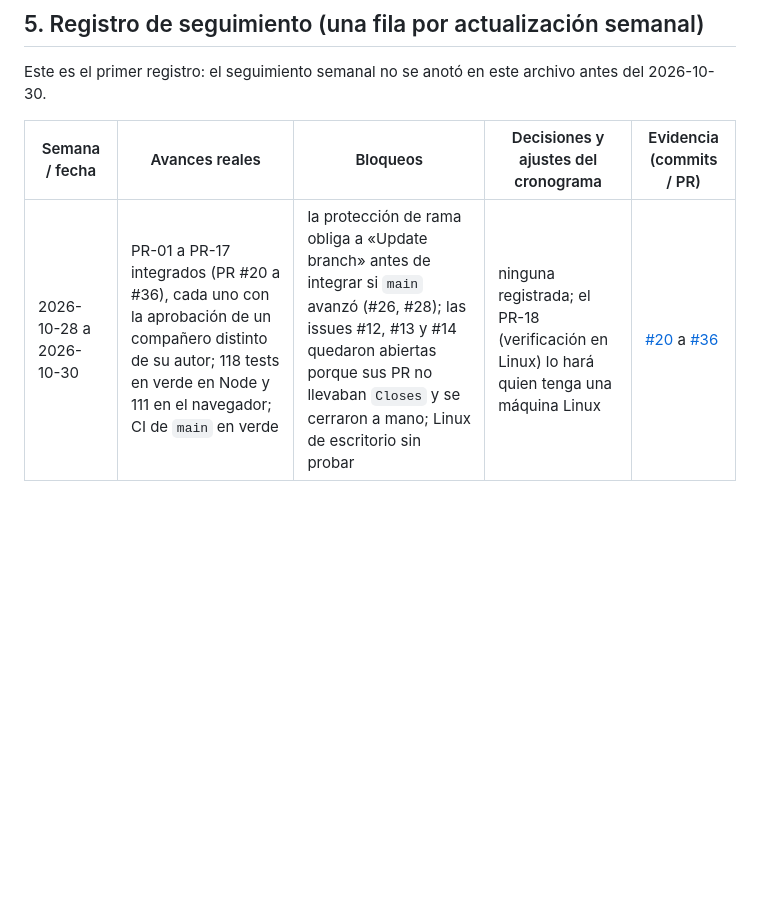
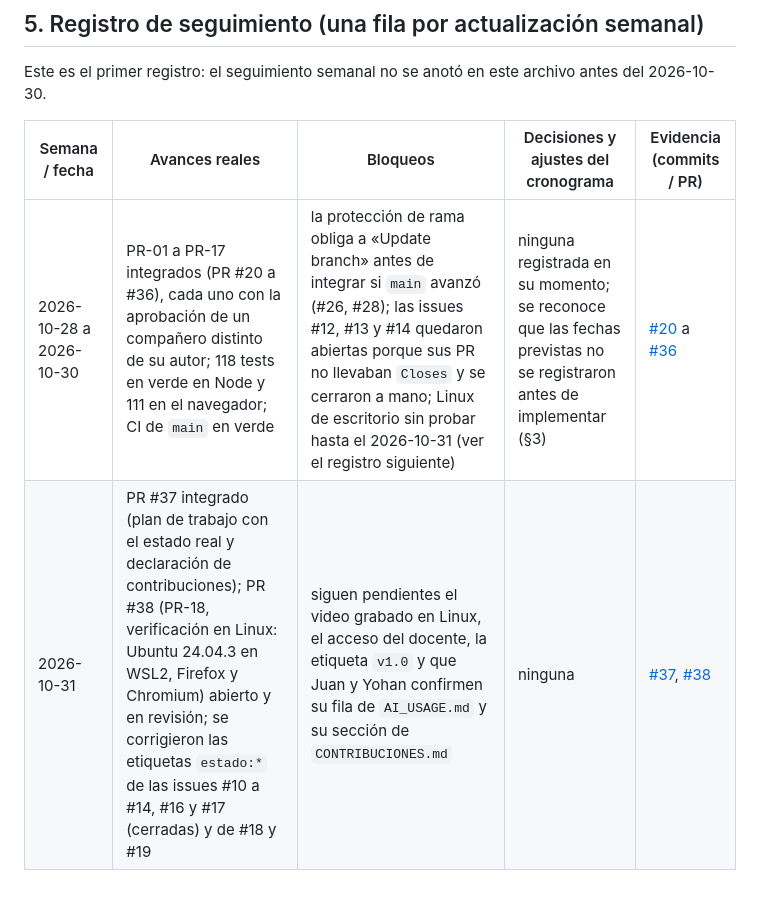
Before and after one commit to AlejandroRuiz444/blockout-UTP, a Markdown page: docs/PLAN_TRABAJO.md, the part around one of its changes. GitHub-like rendering; blank space fills up the shorter version.

```diff
--- a/docs/PLAN_TRABAJO.md
+++ b/docs/PLAN_TRABAJO.md
@@ -82,4 +82,5 @@ Este es el primer registro: el seguimiento semanal no se anotó en este archivo
 
 | Semana / fecha | Avances reales | Bloqueos | Decisiones y ajustes del cronograma | Evidencia (commits / PR) |
 |---|---|---|---|---|
-| 2026-10-28 a 2026-10-30 | PR-01 a PR-17 integrados (PR #20 a #36), cada uno con la aprobación de un compañero distinto de su autor; 118 tests en verde en Node y 111 en el navegador; CI de `main` en verde | la protección de rama obliga a «Update branch» antes de integrar si `main` avanzó (#26, #28); las issues #12, #13 y #14 quedaron abiertas porque sus PR no llevaban `Closes` y se cerraron a mano; Linux de escritorio sin probar | ninguna registrada; el PR-18 (verificación en Linux) lo hará quien tenga una máquina Linux | [#20](https://github.com/AlejandroRuiz444/blockout-UTP/pull/20) a [#36](https://github.com/AlejandroRuiz444/blockout-UTP/pull/36) |
+| 2026-10-28 a 2026-10-30 | PR-01 a PR-17 integrados (PR #20 a #36), cada uno con la aprobación de un compañero distinto de su autor; 118 tests en verde en Node y 111 en el navegador; CI de `main` en verde | la protección de rama obliga a «Update branch» antes de integrar si `main` avanzó (#26, #28); las issues #12, #13 y #14 quedaron abiertas porque sus PR no llevaban `Closes` y se cerraron a mano; Linux de escritorio sin probar hasta el 2026-10-31 (ver el registro siguiente) | ninguna registrada en su momento; se reconoce que las fechas previstas no se registraron antes de implementar (§3) | [#20](https://github.com/AlejandroRuiz444/blockout-UTP/pull/20) a [#36](https://github.com/AlejandroRuiz444/blockout-UTP/pull/36) |
+| 2026-10-31 | PR #37 integrado (plan de trabajo con el estado real y declaración de contribuciones); PR #38 (PR-18, verificación en Linux: Ubuntu 24.04.3 en WSL2, Firefox y Chromium) abierto y en revisión; se corrigieron las etiquetas `estado:*` de las issues #10 a #14, #16 y #17 (cerradas) y de #18 y #19 | siguen pendientes el video grabado en Linux, el acceso del docente, la etiqueta `v1.0` y que Juan y Yohan confirmen su fila de `AI_USAGE.md` y su sección de `CONTRIBUCIONES.md` | ninguna | [#37](https://github.com/AlejandroRuiz444/blockout-UTP/pull/37), [#38](https://github.com/AlejandroRuiz444/blockout-UTP/pull/38) |
```
Also changed, not shown: other parts of docs/PLAN_TRABAJO.md (+6 -6 lines), docs/PLAN_INTEGRACION.md (+6 -5 lines).
